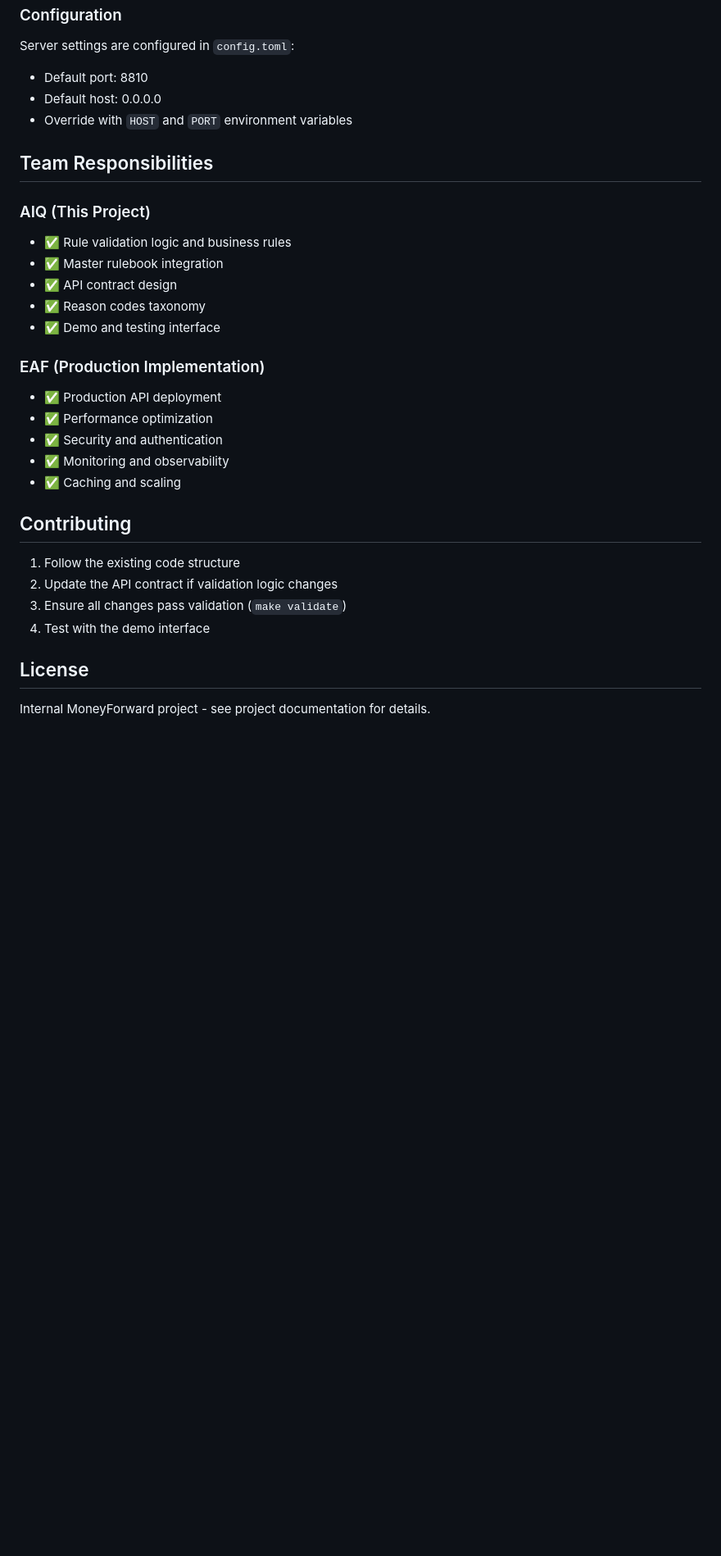
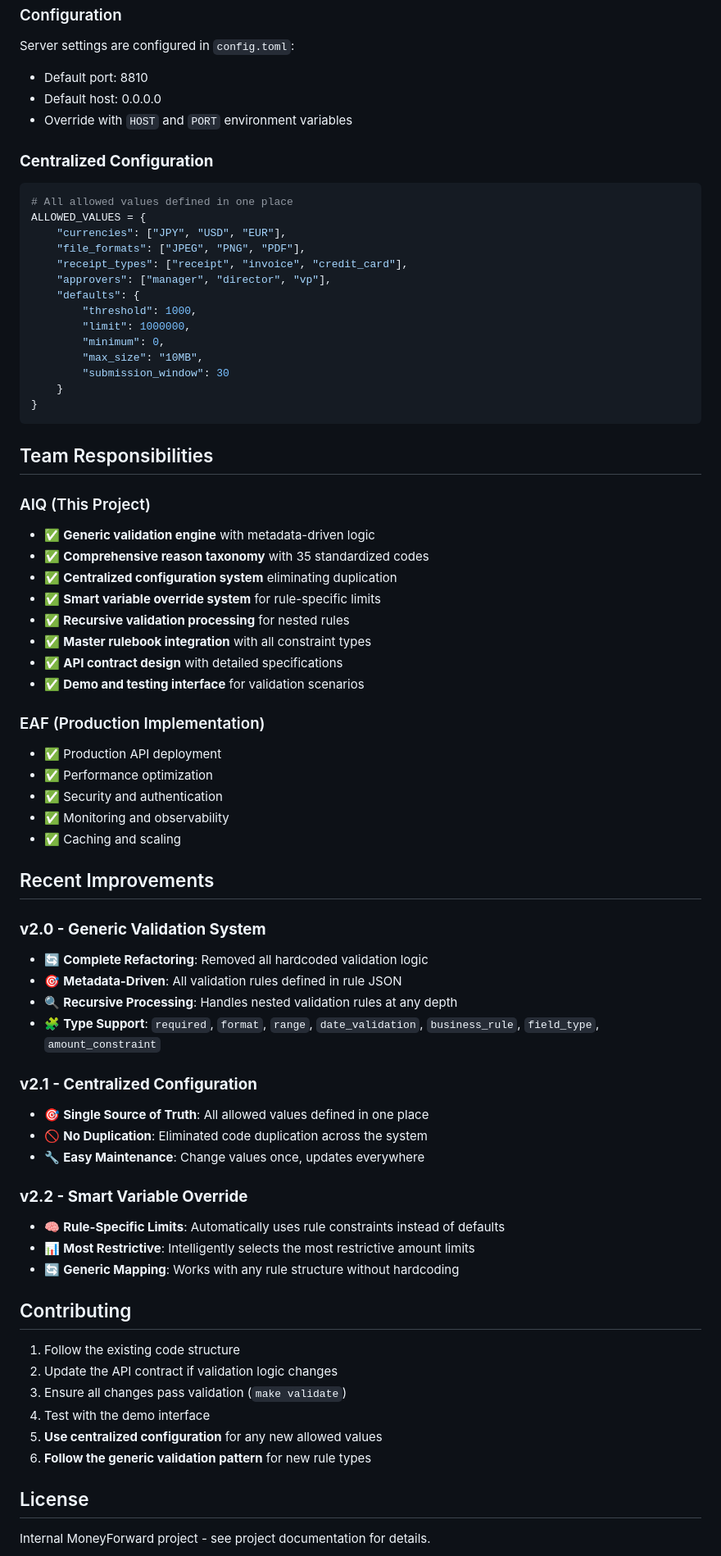
Before and after one commit to moneyforward/ex-aiq-resources, a Markdown page: ruler/README.md, the part around one of its changes. Shown at 82% size. Rendered like a GitHub page; blank space fills up the shorter version.

````diff
--- a/ruler/README.md
+++ b/ruler/README.md
@@ -116,14 +187,35 @@ Server settings are configured in `config.toml`:
 - Default host: 0.0.0.0
 - Override with `HOST` and `PORT` environment variables
 
+### **Centralized Configuration**
+```python
+# All allowed values defined in one place
+ALLOWED_VALUES = {
+    "currencies": ["JPY", "USD", "EUR"],
+    "file_formats": ["JPEG", "PNG", "PDF"],
+    "receipt_types": ["receipt", "invoice", "credit_card"],
+    "approvers": ["manager", "director", "vp"],
+    "defaults": {
+        "threshold": 1000,
+        "limit": 1000000,
+        "minimum": 0,
+        "max_size": "10MB",
+        "submission_window": 30
+    }
+}
+```
+
 ## Team Responsibilities
 
 ### AIQ (This Project)
-- ✅ Rule validation logic and business rules
-- ✅ Master rulebook integration
-- ✅ API contract design
-- ✅ Reason codes taxonomy
-- ✅ Demo and testing interface
+- ✅ **Generic validation engine** with metadata-driven logic
+- ✅ **Comprehensive reason taxonomy** with 35 standardized codes
+- ✅ **Centralized configuration system** eliminating duplication
+- ✅ **Smart variable override system** for rule-specific limits
+- ✅ **Recursive validation processing** for nested rules
+- ✅ **Master rulebook integration** with all constraint types
+- ✅ **API contract design** with detailed specifications
+- ✅ **Demo and testing interface** for validation scenarios
 
 ### EAF (Production Implementation)
 - ✅ Production API deployment
@@ -132,12 +224,32 @@ Server settings are configured in `config.toml`:
 - ✅ Monitoring and observability
 - ✅ Caching and scaling
 
+## Recent Improvements
+
+### **v2.0 - Generic Validation System**
+- 🔄 **Complete Refactoring**: Removed all hardcoded validation logic
+- 🎯 **Metadata-Driven**: All validation rules defined in rule JSON
+- 🔍 **Recursive Processing**: Handles nested validation rules at any depth
+- 🧩 **Type Support**: `required`, `format`, `range`, `date_validation`, `business_rule`, `field_type`, `amount_constraint`
+
+### **v2.1 - Centralized Configuration**
+- 🎯 **Single Source of Truth**: All allowed values defined in one place
+- 🚫 **No Duplication**: Eliminated code duplication across the system
+- 🔧 **Easy Maintenance**: Change values once, updates everywhere
+
+### **v2.2 - Smart Variable Override**
+- 🧠 **Rule-Specific Limits**: Automatically uses rule constraints instead of defaults
+- 📊 **Most Restrictive**: Intelligently selects the most restrictive amount limits
+- 🔄 **Generic Mapping**: Works with any rule structure without hardcoding
+
 ## Contributing
 
 1. Follow the existing code structure
 2. Update the API contract if validation logic changes
 3. Ensure all changes pass validation (`make validate`)
 4. Test with the demo interface
+5. **Use centralized configuration** for any new allowed values
+6. **Follow the generic validation pattern** for new rule types
 
 ## License
 
````
Also changed, not shown: other parts of ruler/README.md (+81 -10 lines).
